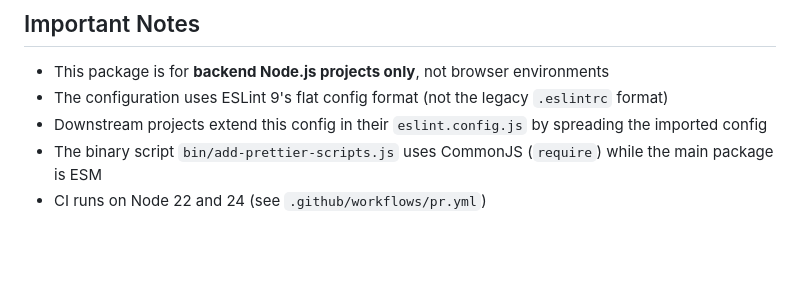
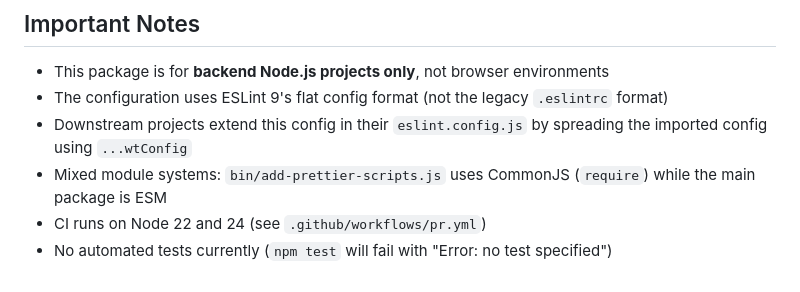
Before and after one commit to HubSpotWebTeam/wt-eslint-node, a Markdown page: CLAUDE.md, the part around the change. Rendered like a GitHub page; blank space fills up the shorter version.

Commit message:
docs: update CLAUDE.md to clarify ESLint configuration details
- Added information on extending the config using `...wtConfig` in downstream projects.
- Noted the mixed module systems used in the package.
- Included a mention of the lack of automated tests, indicating that `npm test` will fail.

```diff
--- a/CLAUDE.md
+++ b/CLAUDE.md
@@ -58,6 +58,7 @@ This package is currently on v3, which uses ESLint 9's flat config format. The p
 
 - This package is for **backend Node.js projects only**, not browser environments
 - The configuration uses ESLint 9's flat config format (not the legacy `.eslintrc` format)
-- Downstream projects extend this config in their `eslint.config.js` by spreading the imported config
-- The binary script `bin/add-prettier-scripts.js` uses CommonJS (`require`) while the main package is ESM
+- Downstream projects extend this config in their `eslint.config.js` by spreading the imported config using `...wtConfig`
+- Mixed module systems: `bin/add-prettier-scripts.js` uses CommonJS (`require`) while the main package is ESM
 - CI runs on Node 22 and 24 (see `.github/workflows/pr.yml`)
+- No automated tests currently (`npm test` will fail with "Error: no test specified")
```
